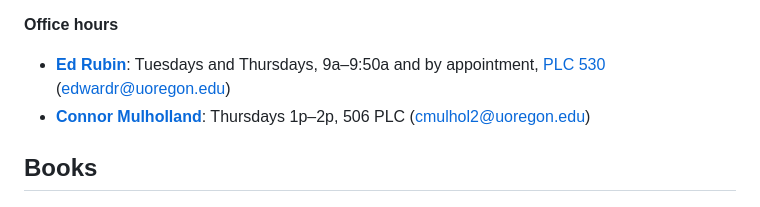
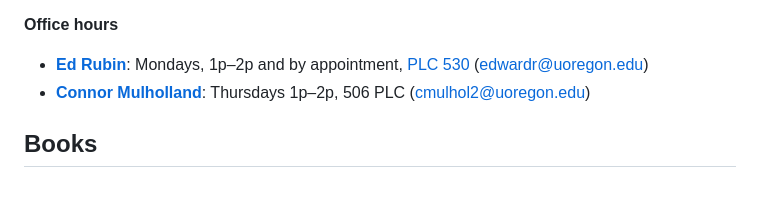
Before and after one commit to Juicebay/EC607S25, a Markdown page: README.md, the part around one of its changes. Rendered like a GitHub page.

```diff
--- a/README.md
+++ b/README.md
@@ -10,7 +10,7 @@ Welcome to **Economics 607: Econometrics III** (Spring 2025) at the University o
 
 **Office hours**
 
-- **[Ed Rubin](https://edrub.in)**: Tuesdays and Thursdays, 9a–9:50a and by appointment, [PLC 530](https://map.uoregon.edu/bf87c0570) ([edwardr@uoregon.edu](mailto:edwardr@uoregon.edu))
+- **[Ed Rubin](https://edrub.in)**: Mondays, 1p–2p and by appointment, [PLC 530](https://map.uoregon.edu/bf87c0570) ([edwardr@uoregon.edu](mailto:edwardr@uoregon.edu))
 - **[Connor Mulholland](https://cas.uoregon.edu/directory/profiles/all/cmulhol2)**: Thursdays 1p–2p, 506 PLC ([cmulhol2@uoregon.edu](mailto:cmulhol2@uoregon.edu))
 
 ## Books
```
Also changed, not shown: other parts of README.md (+1 -1 lines).
